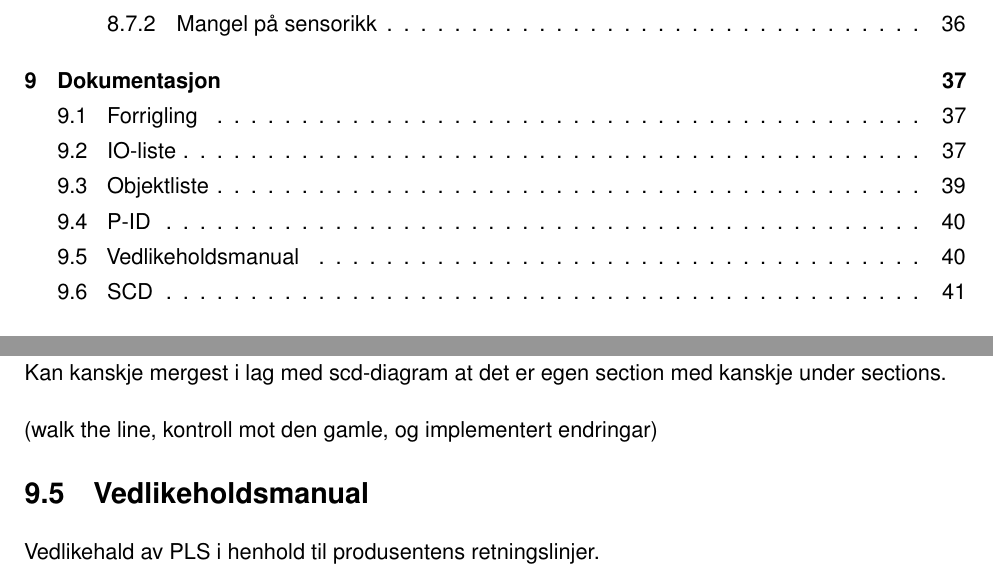
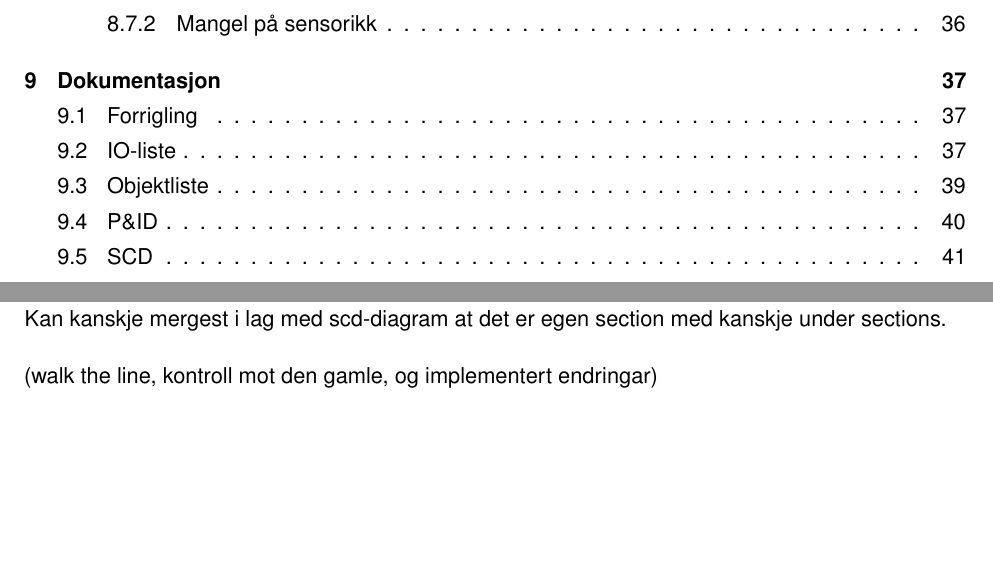
Before and after one commit to PeterSkaar/RA200-Bachelor, a LaTeX document (Latex1/bachelor_hvl.tex, which reads Latex1/Tekst/Kapittel9 - Dokumentasjon/9.6 - Vedlikeholdsmanual.tex): two parts of pages 6 and 49 of 67, joined at a grey line, cut so that both start at the same text, the shorter picture padded with empty space. Compiled offline with pdfLaTeX; a missing font is replaced by an installed copy or a similar font.

Commit message:
- fjerna vedlikehaldsmanual, gjort om på kapittel nummer

```diff
--- a/Latex1/Tekst/Kapittel9 - Dokumentasjon/9.6 - Vedlikeholdsmanual.tex
+++ /dev/null
@@ -1,4 +0,0 @@
-\section{Vedlikeholdsmanual}
-\thispagestyle{fancy}
-
-Vedlikehald av PLS i henhold til produsentens retningslinjer.
```
Also changed, not shown: Latex1/Tekst/Kapittel9 - Dokumentasjon/9.5 - PID.tex (+1 -1 lines), Latex1/bachelor_hvl.tex (+1 -2 lines), Latex1/Tekst/Kapittel9 - Dokumentasjon/9.6 - SCD-Diagram.tex (renamed from Latex1/Tekst/Kapittel9 - Dokumentasjon/9.7 - SCD-Diagram.tex).
